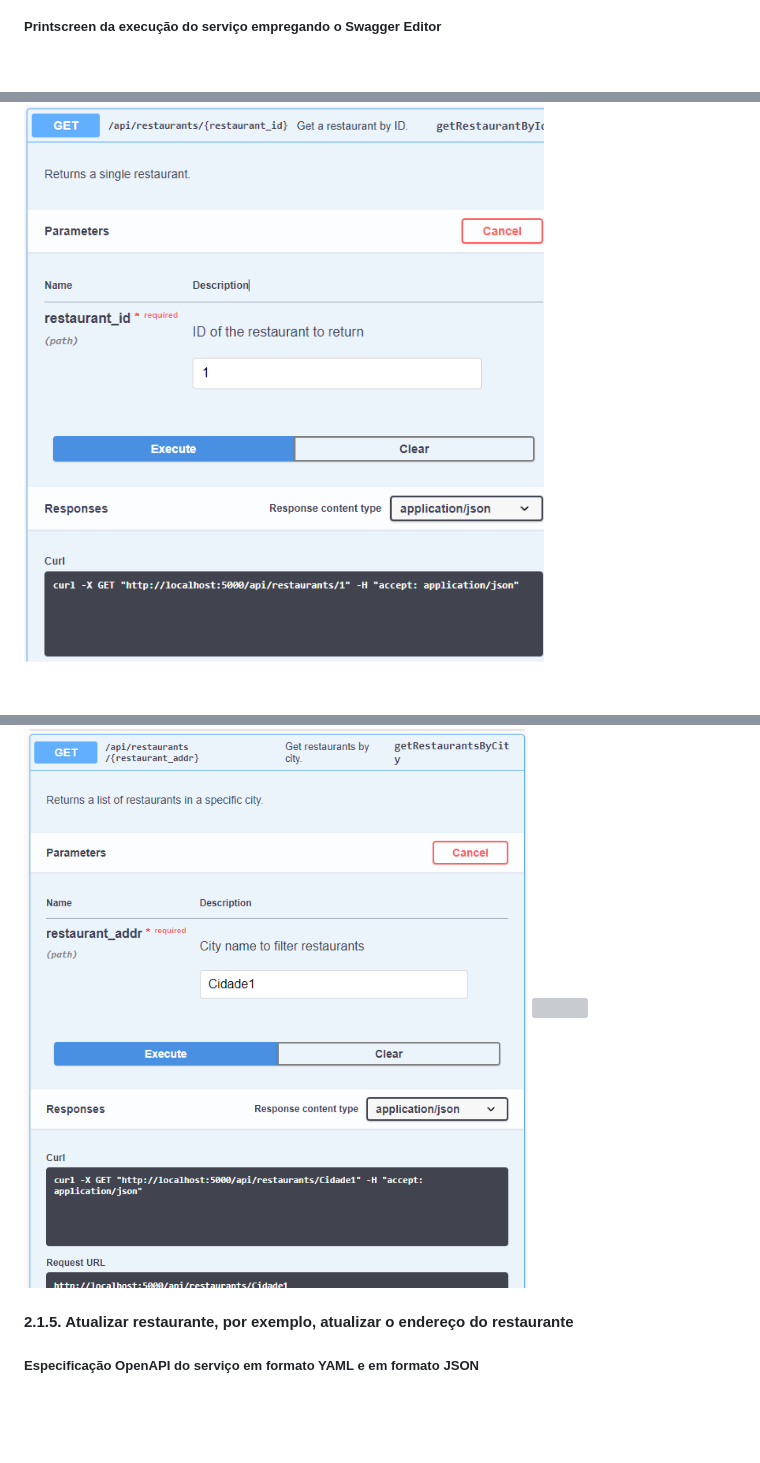
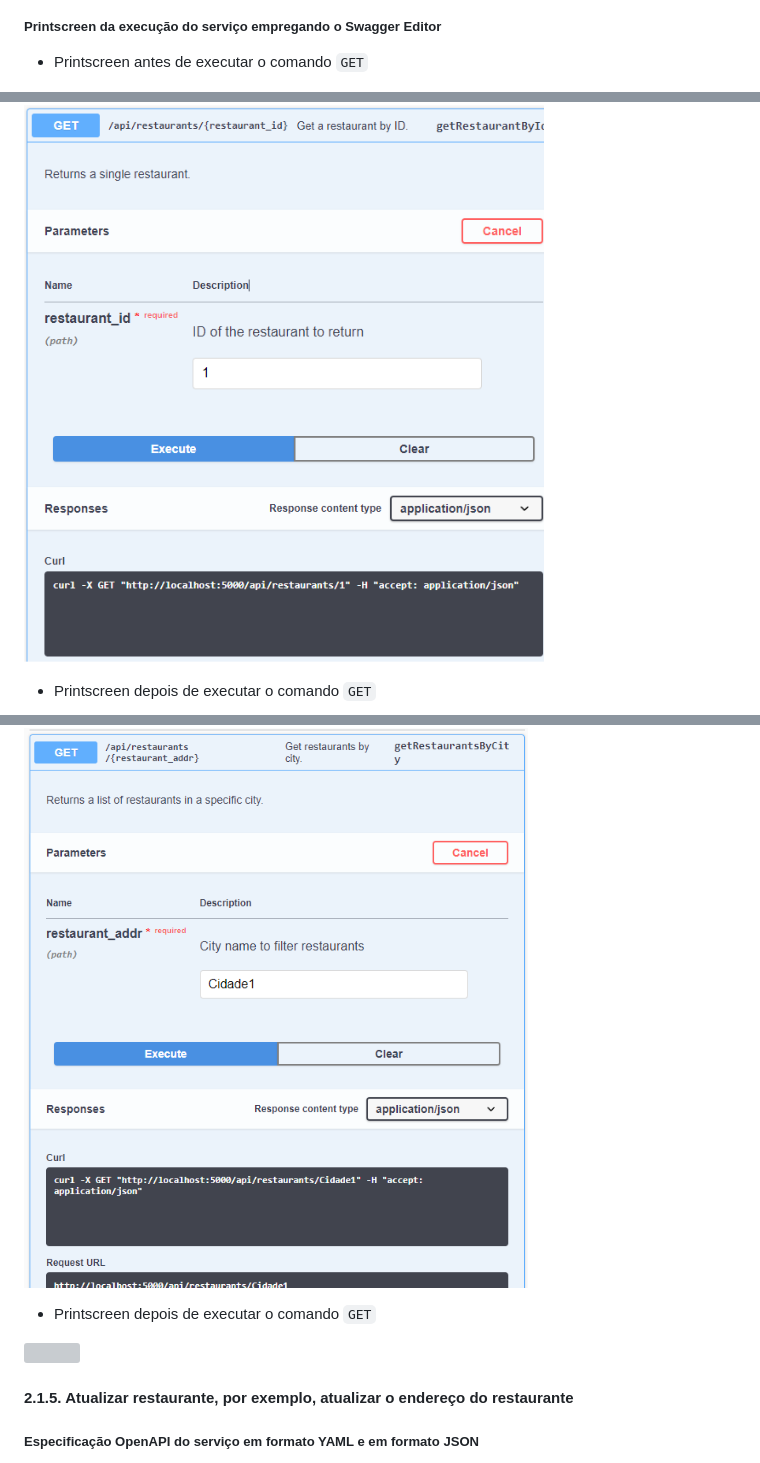
Before and after one commit to LuisCarlosRojasTorres/MSA, a Markdown page: Trabalho3.md, 3 parts joined by grey strips. Drawn GitHub-style; blank space fills up the shorter version; grey boxes are pictures that could not be loaded.

```diff
--- a/Trabalho3.md
+++ b/Trabalho3.md
@@ -428,7 +426,12 @@ components:
 ![](/images/T3-GETID-EDIT.png)
 
 ##### Printscreen da execução do serviço empregando o Swagger Editor
+- Printscreen antes de executar o comando `GET`
+
 ![](/images/T3-GETID-SW-R.png)
+
+- Printscreen depois de executar o comando `GET`
+
 ![](/images/T3-GETID-SW-S.png)
 
 ####  2.1.4. <a name='Consultarrestaurantepelosatributosdoendereoporexemploconsultarpelacidaderetornandoosrestaurantesexistentesnacidade'></a>Consultar restaurante pelos atributos do endereço, por exemplo, consultar pela cidade retornando os restaurantes existentes na cidade
@@ -543,5 +549,9 @@ components:
 ![](/images/T3-GETAD-SW-R.png)
+
+- Printscreen depois de executar o comando `GET`
+
 ![](/images/T3-GETAD-SW-S.png)
+
 ####  2.1.5. <a name='Atualizarrestauranteporexemploatualizaroendereodorestaurante'></a>Atualizar restaurante, por exemplo, atualizar o endereço do restaurante
 
 ##### Especificação OpenAPI do serviço em formato YAML e em formato JSON
```
Also changed, not shown: other parts of Trabalho3.md (+18 -14 lines).
